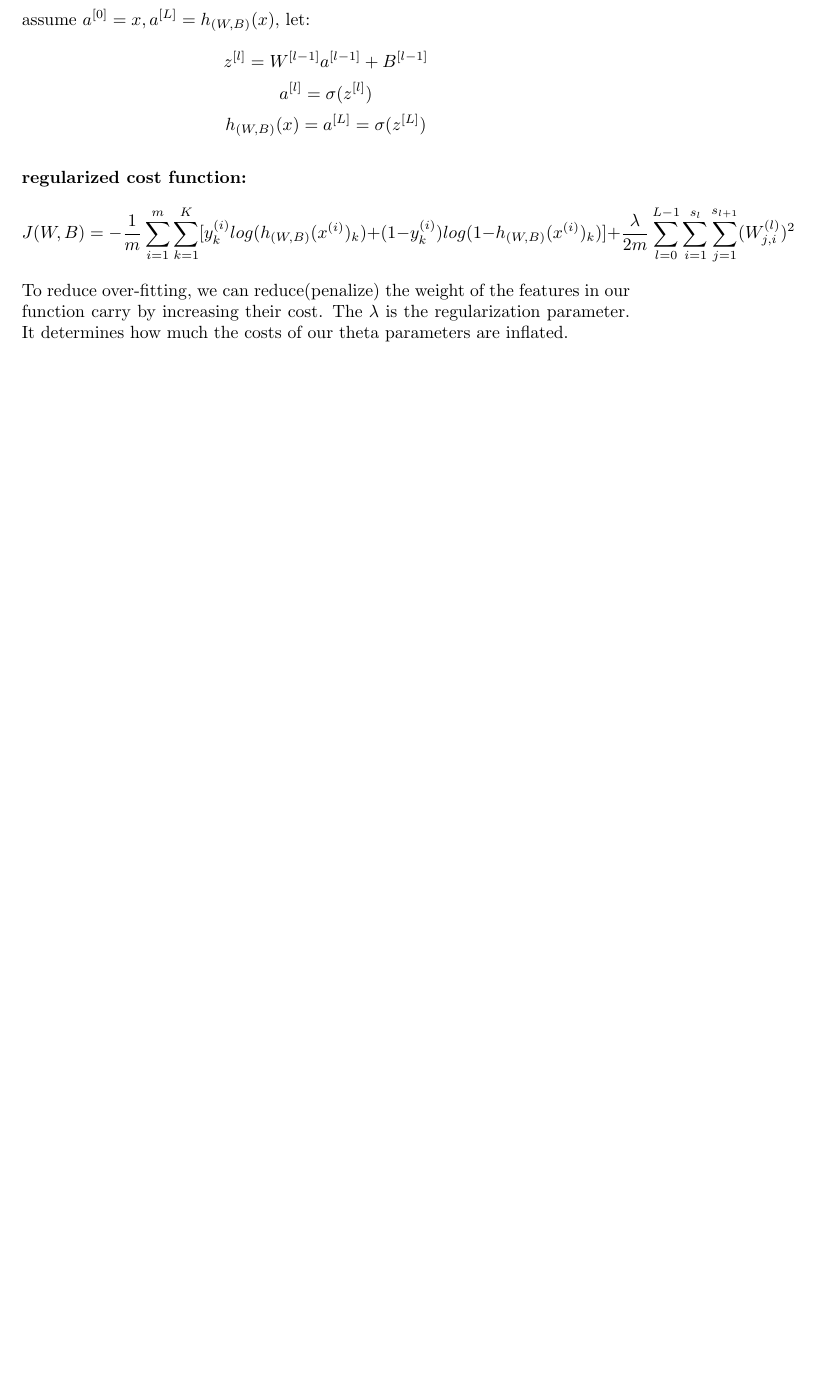
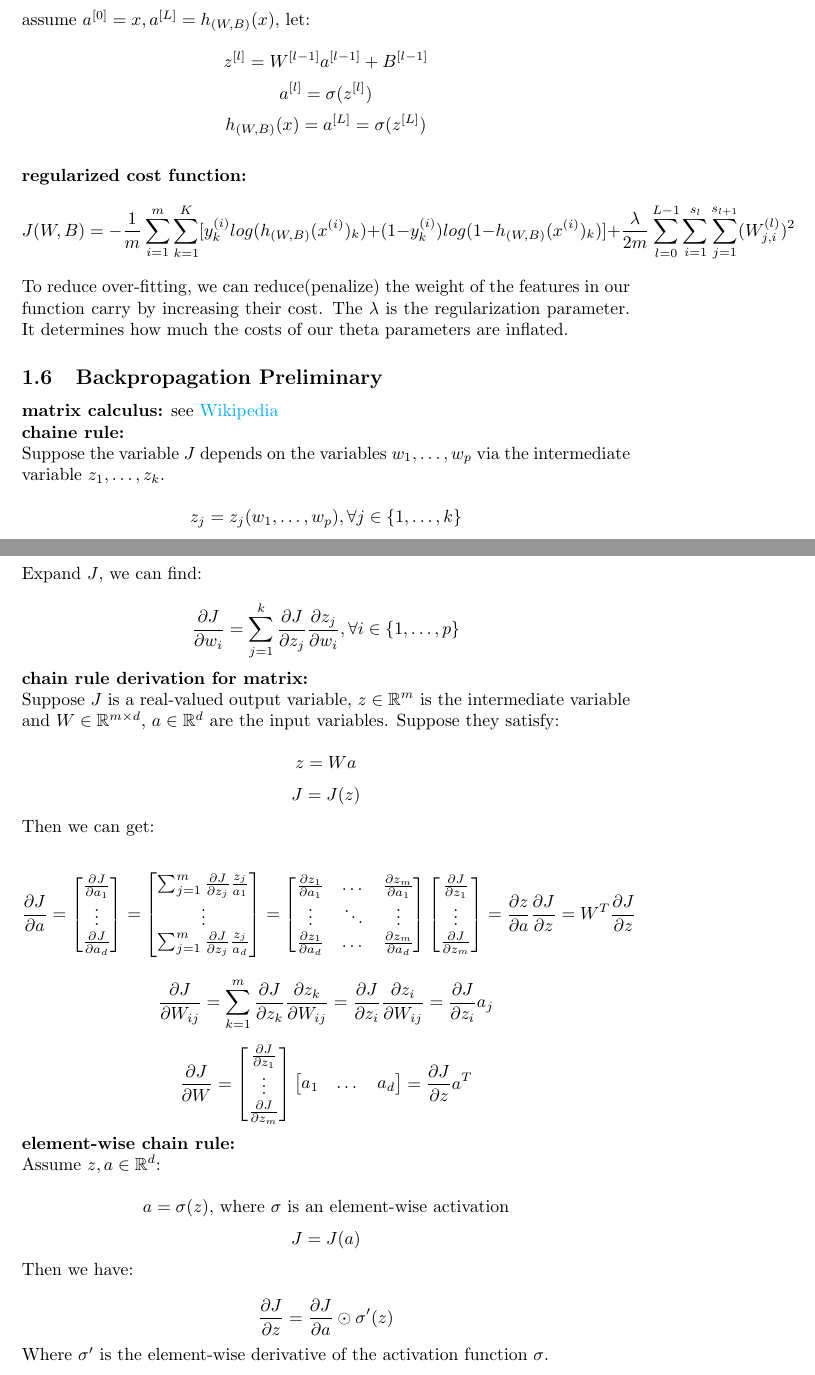
Before and after one commit to MDataResearch/ml_notes, a LaTeX document (dl_course/note/main.tex): part of page 8 of 8 before the commit and two parts of pages 8 and 9 of 9 after it, the two joined at a grey line, cut so that both start at the same text, the shorter picture padded with empty space. Compiled offline with pdfLaTeX.

Commit message:
add Backpropagation Preliminary

```diff
--- a/dl_course/note/main.tex
+++ b/dl_course/note/main.tex
@@ -238,6 +238,87 @@ y^{(1)} & y^{(2)} & \dots & y^{(m)}
 
 \noindent To reduce over-fitting, we can reduce(penalize) the weight of the features in our function carry by increasing their cost. The \(\lambda\) is the regularization parameter. It determines how much the costs of our theta parameters are inflated.
 
+\subsection{Backpropagation Preliminary}
+\noindent \textbf{matrix calculus:} see \href{https://en.wikipedia.org/wiki/Matrix_calculus}{Wikipedia}
+
+\noindent \textbf{chaine rule:}
+
+\noindent Suppose the variable \(J\) depends on the variables \(w_1, \dots, w_p\) via the intermediate variable \(z_1, \dots, z_k\).
+
+\[z_j = z_j(w_1, \dots, w_p), \forall j \in \{1, \dots, k\} \]
+\[J = J(z_1, \dots, z_k)\]
+
+\noindent Expand \(J\), we can find:
+
+\[\frac{\partial J}{\partial w_i} = \sum_{j = 1}^{k} \frac{\partial J}{\partial z_j} \frac{\partial z_j}{\partial w_i}, \forall i \in \{1, \dots, p\}\]
+
+\noindent \textbf{chain rule derivation for matrix:}
+
+\noindent Suppose \(J\) is a real-valued output variable, \(z \in \mathbb{R}^m\) is the intermediate variable and \(W \in \mathbb{R}^{m \times d}\), \(a \in \mathbb{R}^d\) are the input variables. Suppose they satisfy:
+
+\[z = W a\]
+\[J = J(z)\]
+
+\noindent Then we can get:
+
+\[
+\frac{\partial J}{\partial a} =
+\begin{bmatrix}
+\frac{\partial J}{\partial a_1}\\
+\vdots\\
+\frac{\partial J}{\partial a_d}
+\end{bmatrix}
+=
+\begin{bmatrix}
+\sum_{j = 1}^m \frac{\partial J}{\partial z_j} \frac{z_j}{a_1}\\
+\vdots\\
+\sum_{j = 1}^m \frac{\partial J}{\partial z_j} \frac{z_j}{a_d}
+\end{bmatrix}
+=
+\begin{bmatrix}
+\frac{\partial z_1}{\partial a_1} & \dots & \frac{\partial z_m}{\partial a_1}\\
+\vdots & \ddots & \vdots\\
+\frac{\partial z_1}{\partial a_d} & \dots & \frac{\partial z_m}{\partial a_d}
+\end{bmatrix}
+\begin{bmatrix}
+\frac{\partial J}{\partial z_1}\\
+\vdots\\
+\frac{\partial J}{\partial z_m}
+\end{bmatrix}
+= \frac{\partial z}{\partial a} \frac{\partial J}{\partial z}
+= W^T \frac{\partial J}{\partial z}
+\]
+
+\[
+\frac{\partial J}{\partial W_{ij}} = \sum_{k = 1}^m \frac{\partial J}{\partial z_k} \frac{\partial z_k}{\partial W_{ij}} = \frac{\partial J}{\partial z_i} \frac{\partial z_i}{\partial W_{ij}} = \frac{\partial J}{\partial z_i} a_j
+\]
+
+\[
+\frac{\partial J}{\partial W} =
+\begin{bmatrix}
+\frac{\partial J}{\partial z_1}\\
+\vdots\\
+\frac{\partial J}{\partial z_m}
+\end{bmatrix}
+\begin{bmatrix}
+a_1 & \dots & a_d
+\end{bmatrix}
+= \frac{\partial J}{\partial z} a^T
+\]
+
+\noindent \textbf{element-wise chain rule:}
+
+\noindent Assume \(z, a \in \mathbb{R}^d\):
+
+\[a = \sigma(z) \text{, where \(\sigma\) is an element-wise activation}\]
+\[J = J(a)\]
+
+\noindent Then we have:
+
+\[\frac{\partial J}{\partial z} = \frac{\partial J}{\partial a} \odot \sigma'(z)\]
+
+\noindent Where \(\sigma'\) is the element-wise derivative of the activation function \(\sigma\).
+
 \printindex
 
 \end{document}
```
